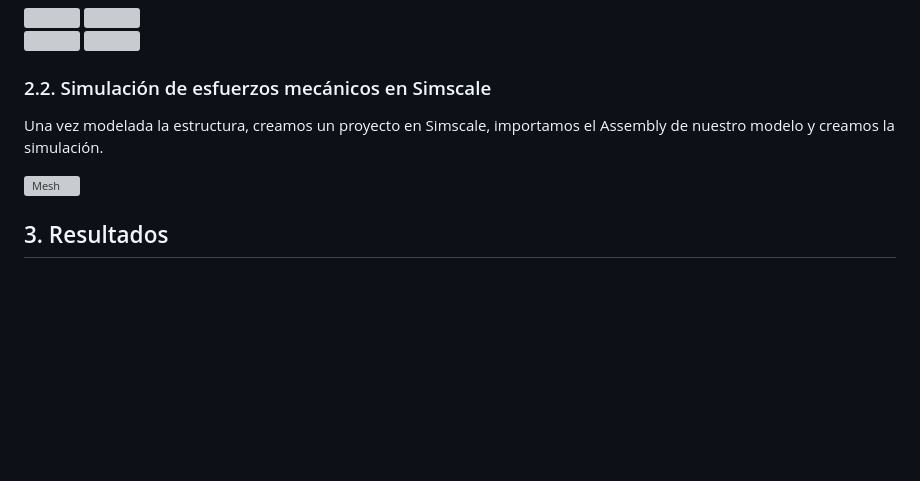
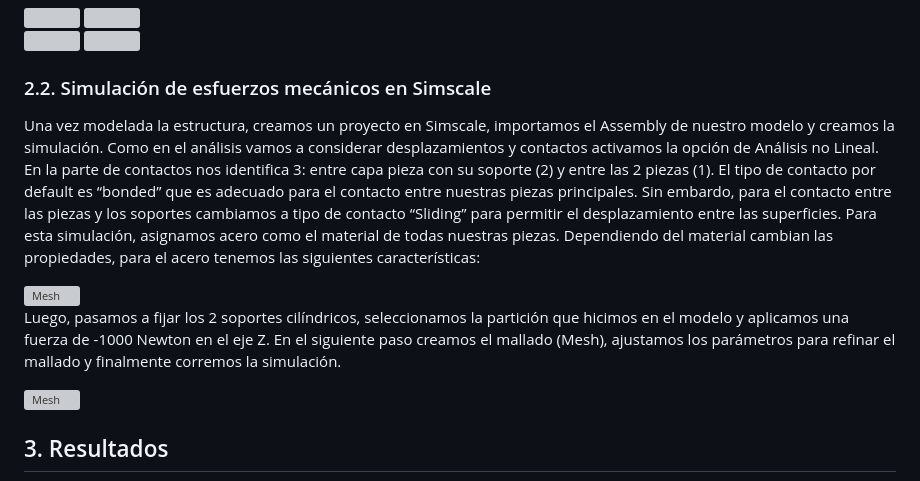
Before and after one commit to gcdavidq/Project_PI1, a Markdown page: Tareas/Tarea_6/Informe_06.md, the part around the change. Rendered like a GitHub page; blank space fills up the shorter version; grey boxes are pictures that could not be loaded.

```diff
--- a/Tareas/Tarea_6/Informe_06.md
+++ b/Tareas/Tarea_6/Informe_06.md
@@ -22,7 +22,12 @@ Para realizar la simulación estructural primero hicimos el modelado de una estr
 </div>
 
 ### 2.2. Simulación de esfuerzos mecánicos en Simscale
-Una vez modelada la estructura, creamos un proyecto en Simscale, importamos el Assembly de nuestro modelo y creamos la simulación.
+Una vez modelada la estructura, creamos un proyecto en Simscale, importamos el Assembly de nuestro modelo y creamos la simulación. Como en el análisis vamos a considerar desplazamientos y contactos activamos la opción de Análisis no Lineal. En la parte de contactos nos identifica 3: entre capa pieza con su soporte (2) y entre las 2 piezas (1). El tipo de contacto por default es “bonded” que es adecuado para el contacto entre nuestras piezas principales. Sin embardo, para el contacto entre las piezas y los soportes cambiamos a tipo de contacto “Sliding” para permitir el desplazamiento entre las superficies.
+Para esta simulación, asignamos acero como el material de todas nuestras piezas. Dependiendo del material cambian las propiedades, para el acero tenemos las siguientes características:
+
+<img src="https://github.com/user-attachments/assets/4a656663-61be-4cb8-b379-9703edeceafb" alt="Mesh" width="500">
+
+Luego, pasamos a fijar los 2 soportes cilíndricos, seleccionamos la partición que hicimos en el modelo y aplicamos una fuerza de -1000 Newton en el eje Z. En el siguiente paso creamos el mallado (Mesh), ajustamos los parámetros para refinar el mallado y finalmente corremos la simulación.
 
   <img src="https://github.com/user-attachments/assets/623c5932-552a-4d46-b1e9-81b6cfa333cd" alt="Mesh" width="500">
 
```
